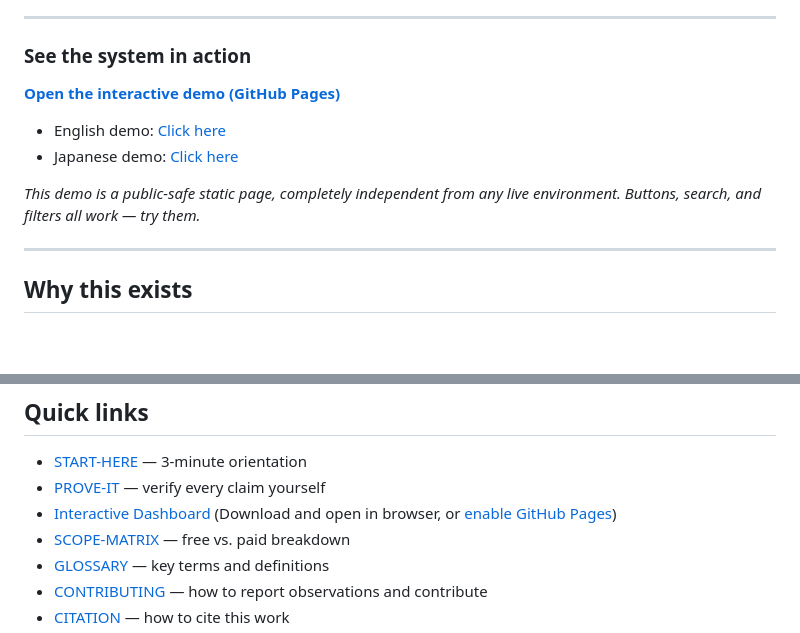
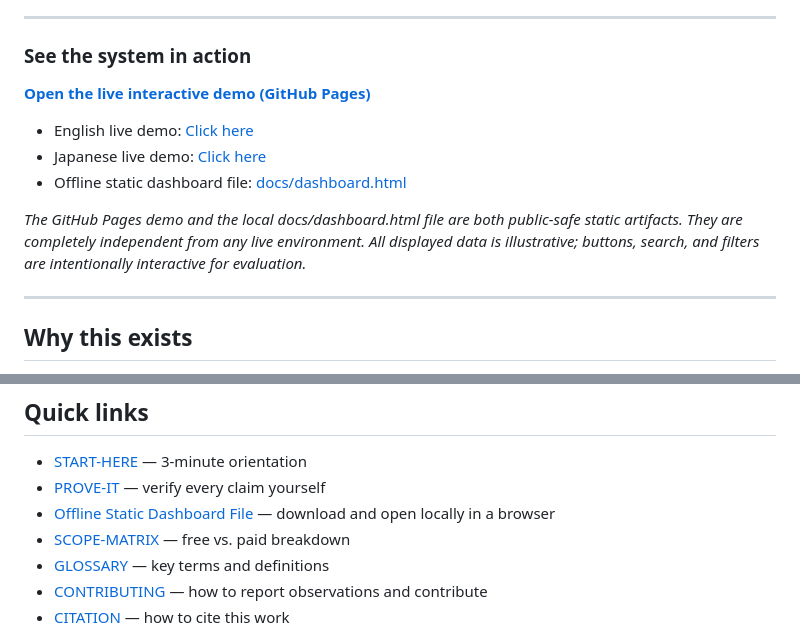
Before and after one commit to naoyukioyama561-alt/SHI-Claude-Control-OS, a Markdown page: README.md, 2 parts joined by grey strips. GitHub-like rendering; blank space fills up the shorter version.

Commit message:
Apply ChatGPT exact fix text: demo role separation, quick links clarification
Co-Authored-By: Claude Opus 4.6 (1M context) <noreply@anthropic.com>

```diff
--- a/README.md
+++ b/README.md
@@ -56,11 +56,12 @@ Full Japanese versions: [30-adoption/ja/try/](30-adoption/ja/try/)
 
 ### See the system in action
 
-**[Open the interactive demo (GitHub Pages)](https://naoyukioyama561-alt.github.io/SHI-Claude-Control-OS/demo/en/index.html)**
-- English demo: [Click here](https://naoyukioyama561-alt.github.io/SHI-Claude-Control-OS/demo/en/index.html)
-- Japanese demo: [Click here](https://naoyukioyama561-alt.github.io/SHI-Claude-Control-OS/demo/jp/index.html)
+**[Open the live interactive demo (GitHub Pages)](https://naoyukioyama561-alt.github.io/SHI-Claude-Control-OS/demo/en/index.html)**
+- English live demo: [Click here](https://naoyukioyama561-alt.github.io/SHI-Claude-Control-OS/demo/en/index.html)
+- Japanese live demo: [Click here](https://naoyukioyama561-alt.github.io/SHI-Claude-Control-OS/demo/jp/index.html)
+- Offline static dashboard file: [docs/dashboard.html](docs/dashboard.html)
 
-*This demo is a public-safe static page, completely independent from any live environment. Buttons, search, and filters all work — try them.*
+*The GitHub Pages demo and the local docs/dashboard.html file are both public-safe static artifacts. They are completely independent from any live environment. All displayed data is illustrative; buttons, search, and filters are intentionally interactive for evaluation.*
 
 ---
 
@@ -117,7 +118,7 @@ This methodology is grounded in **Structural Hierarchical Intelligence (SHI)** t
 
 - [START-HERE](START-HERE.md) — 3-minute orientation
 - [PROVE-IT](PROVE-IT.md) — verify every claim yourself
-- [Interactive Dashboard](docs/dashboard.html) (Download and open in browser, or [enable GitHub Pages](https://docs.github.com/en/pages))
+- [Offline Static Dashboard File](docs/dashboard.html) — download and open locally in a browser
 - [SCOPE-MATRIX](SCOPE-MATRIX.md) — free vs. paid breakdown
 - [GLOSSARY](GLOSSARY.md) — key terms and definitions
 - [CONTRIBUTING](CONTRIBUTING.md) — how to report observations and contribute
```
